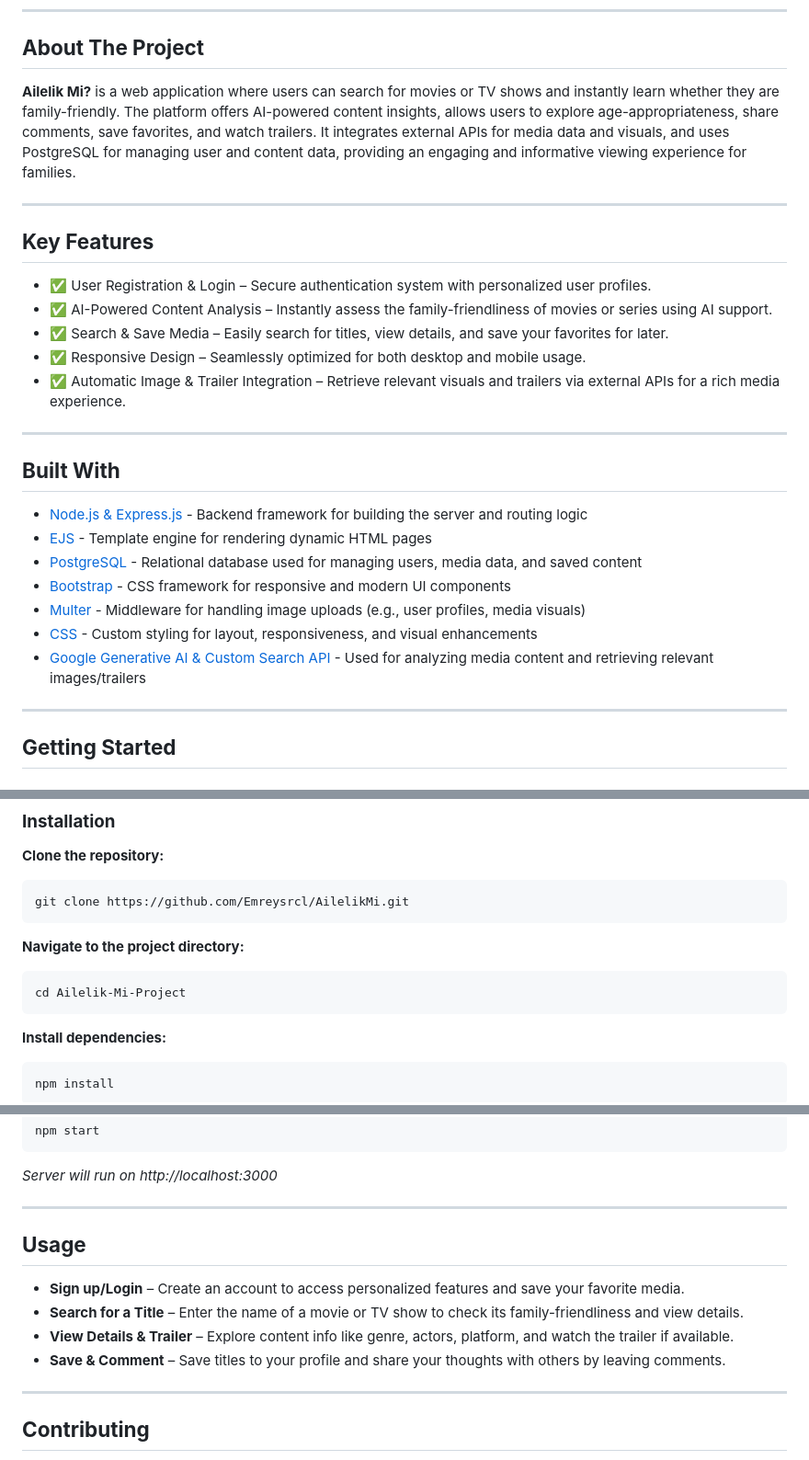
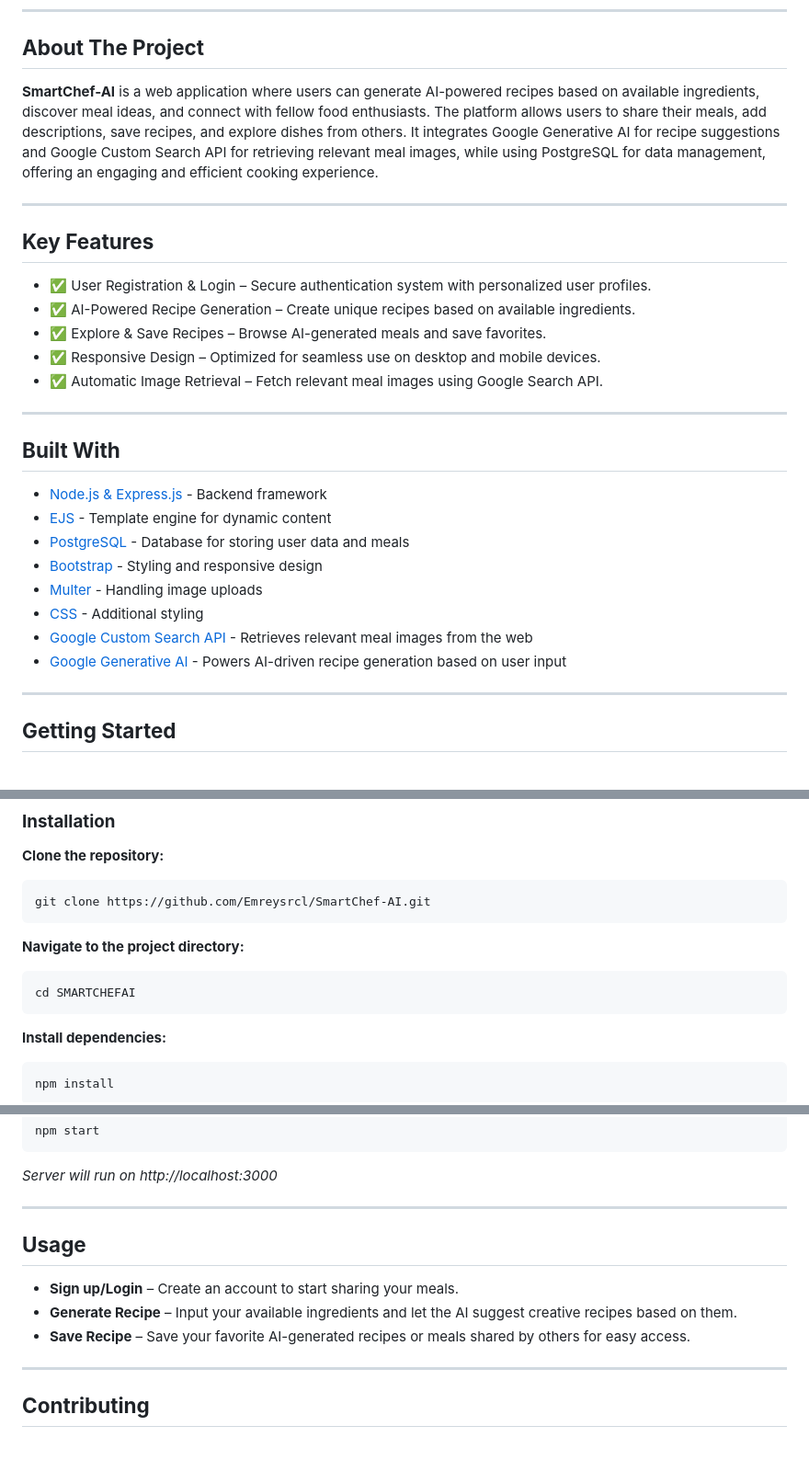
Before and after one commit to Emreysrcl/SmartChef-AI, a Markdown page: README.md, 3 parts joined by grey strips. Shown at 92% size. Drawn GitHub-style.

````diff
--- a/README.md
+++ b/README.md
@@ -27,30 +27,30 @@
 ---
 
 ## **About The Project**
-
-**Ailelik Mi?** is a web application where users can search for movies or TV shows and instantly learn whether they are family-friendly. The platform offers AI-powered content insights, allows users to explore age-appropriateness, share comments, save favorites, and watch trailers. It integrates external APIs for media data and visuals, and uses PostgreSQL for managing user and content data, providing an engaging and informative viewing experience for families.
+**SmartChef-AI** is a web application where users can generate AI-powered recipes based on available ingredients, discover meal ideas, and connect with fellow food enthusiasts. The platform allows users to share their meals, add descriptions, save recipes, and explore dishes from others. It integrates Google Generative AI for recipe suggestions and Google Custom Search API for retrieving relevant meal images, while using PostgreSQL for data management, offering an engaging and efficient cooking experience.
 
 ---
 
 ## **Key Features**
 
 - ✅ User Registration & Login – Secure authentication system with personalized user profiles.
-- ✅ AI-Powered Content Analysis – Instantly assess the family-friendliness of movies or series using AI support.
-- ✅ Search & Save Media – Easily search for titles, view details, and save your favorites for later.
-- ✅ Responsive Design – Seamlessly optimized for both desktop and mobile usage.
-- ✅ Automatic Image & Trailer Integration – Retrieve relevant visuals and trailers via external APIs for a rich media experience.
+- ✅ AI-Powered Recipe Generation – Create unique recipes based on available ingredients.
+- ✅ Explore & Save Recipes – Browse AI-generated meals and save favorites.
+- ✅ Responsive Design – Optimized for seamless use on desktop and mobile devices.
+- ✅ Automatic Image Retrieval – Fetch relevant meal images using Google Search API.
 
 ---
 
 ## **Built With**
 
-- [Node.js & Express.js](https://nodejs.org/en) - Backend framework for building the server and routing logic
-- [EJS](https://ejs.co) - Template engine for rendering dynamic HTML pages
-- [PostgreSQL](https://www.postgresql.org) - Relational database used for managing users, media data, and saved content
-- [Bootstrap](https://getbootstrap.com) - CSS framework for responsive and modern UI components
-- [Multer](https://github.com/expressjs/multer) - Middleware for handling image uploads (e.g., user profiles, media visuals)
-- [CSS](https://www.w3schools.com/css/) - Custom styling for layout, responsiveness, and visual enhancements
-- [Google Generative AI & Custom Search API](https://ai.google.dev/aistudio?hl=tr) - Used for analyzing media content and retrieving relevant images/trailers
+- [Node.js & Express.js](https://nodejs.org/en) - Backend framework
+- [EJS](https://ejs.co) - Template engine for dynamic content
+- [PostgreSQL](https://www.postgresql.org) - Database for storing user data and meals
+- [Bootstrap](https://getbootstrap.com) - Styling and responsive design
+- [Multer](https://github.com/expressjs/multer) - Handling image uploads
+- [CSS](https://www.w3schools.com/css/) - Additional styling
+- [Google Custom Search API](https://developers.google.com/custom-search/v1/overview?hl=tr) - Retrieves relevant meal images from the web
+- [Google Generative AI](https://ai.google.dev/aistudio?hl=tr) - Powers AI-driven recipe generation based on user input
 
 
 
@@ -70,11 +70,11 @@ Ensure you have the following installed:
 
  **Clone the repository:**
    ```sh
-   git clone https://github.com/Emreysrcl/AilelikMi.git
+   git clone https://github.com/Emreysrcl/SmartChef-AI.git
    ```
  **Navigate to the project directory:**
    ```sh
-   cd Ailelik-Mi-Project
+   cd SMARTCHEFAI
    ```
  **Install dependencies:**
    ```sh
@@ -94,13 +94,12 @@ Ensure you have the following installed:
 
 ---
 
+
 ## **Usage**
 
-- **Sign up/Login** – Create an account to access personalized features and save your favorite media.
-- **Search for a Title** – Enter the name of a movie or TV show to check its family-friendliness and view details.
-- **View Details & Trailer** – Explore content info like genre, actors, platform, and watch the trailer if available.
-- **Save & Comment** – Save titles to your profile and share your thoughts with others by leaving comments.
-
+- **Sign up/Login** – Create an account to start sharing your meals.
+- **Generate Recipe** – Input your available ingredients and let the AI suggest creative recipes based on them.
+- **Save Recipe** – Save your favorite AI-generated recipes or meals shared by others for easy access.
 
 
 
````
